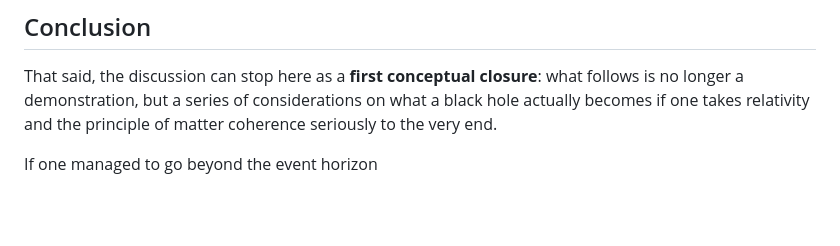
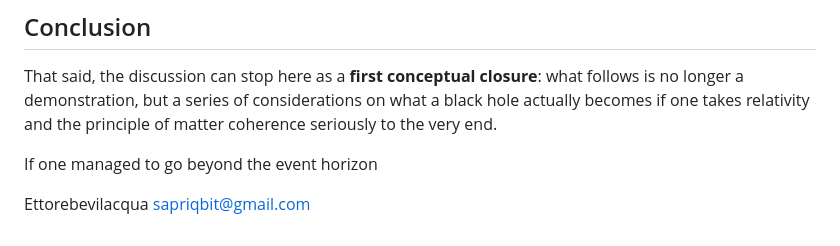
Before and after one commit to SapriZero/cosmo, a Markdown page: docs/blackhole.md, the part around the change. Rendered like a GitHub page; blank space fills up the shorter version.

Commit message:
Add author details to blackhole.md
Added author information and email to blackhole.md

```diff
--- a/docs/blackhole.md
+++ b/docs/blackhole.md
@@ -334,3 +334,6 @@ If we were able to cross the event horizon and enter a black hole, would we find
 That said, the discussion can stop here as a **first conceptual closure**: what follows is no longer a demonstration, but a series of considerations on what a black hole actually becomes if one takes relativity and the principle of matter coherence seriously to the very end.
 
 If one managed to go beyond the event horizon
+
+Ettorebevilacqua
+[sapriqbit@gmail.com ](mailto:sapriqbit@gmail.com )
```
